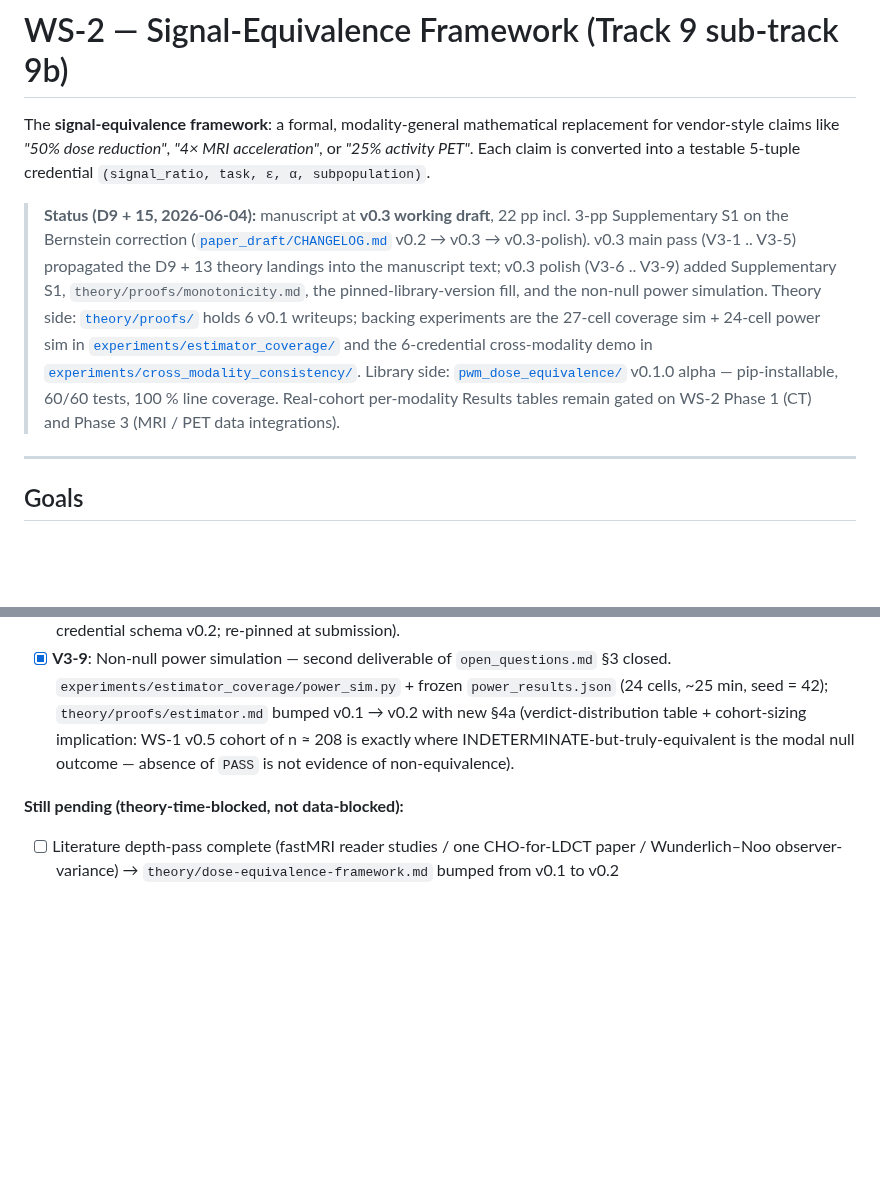
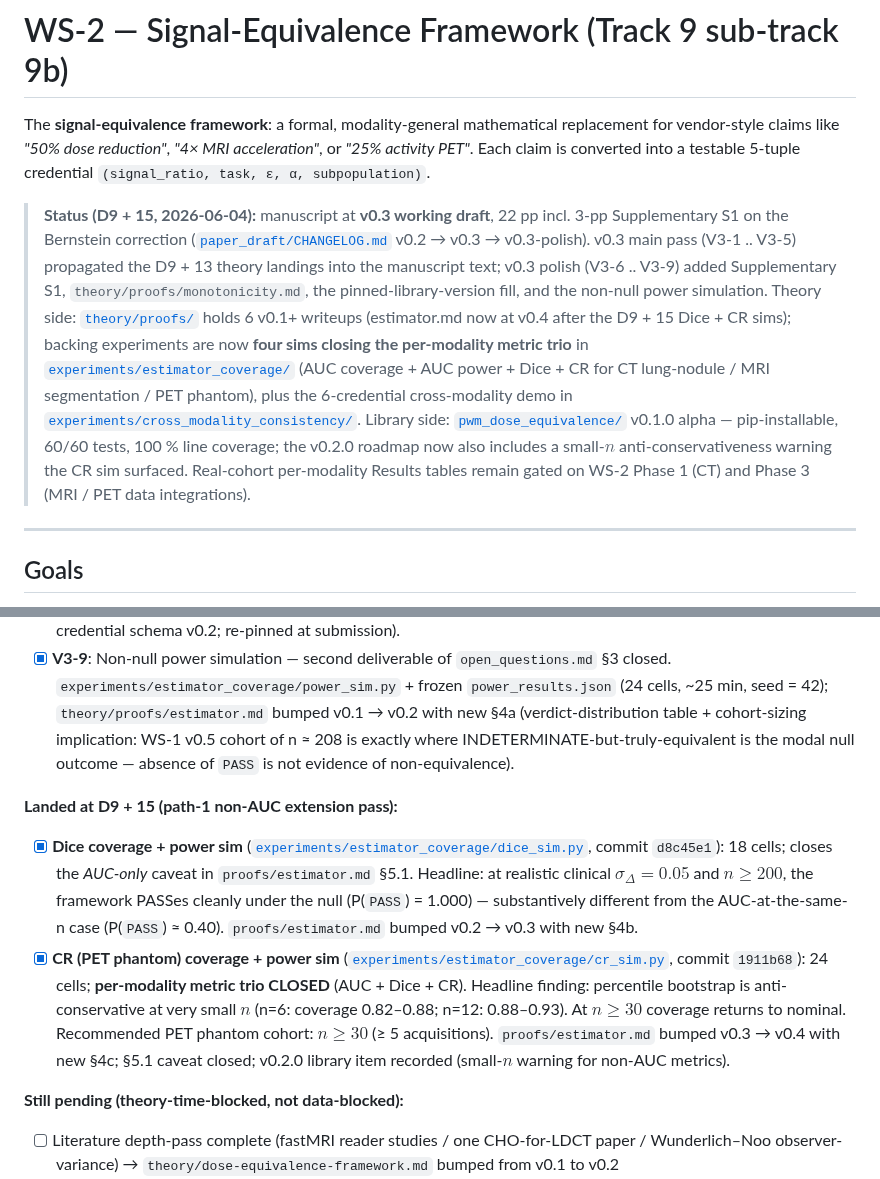
Before and after one commit to integritynoble/low_dose_CT, a Markdown page: WS-2_framework/README.md, 2 parts joined by grey strips. Drawn GitHub-style; blank space fills up the shorter version.

Commit message:
WS-2 README: status pin + Done-when D9 + 15 sub-block for path-1 non-AUC sims
Two updates reflecting today's path-1 work (Dice sim + CR sim, commits
d8c45e1 + 1911b68 closing the per-modality coverage trio):

- Status pin: experiments listed extended from "27-cell coverage sim +
  24-cell power sim" to "four sims closing the per-modality metric
  trio" with AUC / Dice / CR named per modality. estimator.md version
  bumped v0.2 -> v0.4. Library v0.2.0 roadmap note added re: the
  small-n anti-conservativeness warning the CR sim surfaced.

- "Done when" intermediate progress: new "Landed at D9 + 15 (path-1
  non-AUC extension pass)" sub-block added with two checked items:
  - Dice sim: 18 cells closing the AUC-only caveat. Headline contrast:
    at realistic sigma_Delta = 0.05 and n >= 200, P(PASS) under null
    = 1.000 (vs AUC ~ 0.40 at same n).
  - CR sim: 24 cells closing the per-modality trio. Headline: small-n
    anti-conservativeness regime (n < 30); recommended PET phantom
    cohort n >= 30 (>= 5 acquisitions). v0.2.0 library item recorded.

Both Dice and CR sub-bullets cite the exact commits + the
proofs/estimator.md sec they updated (sec 4b / sec 4c).

Co-Authored-By: Claude Opus 4.7 (1M context) <noreply@anthropic.com>

```diff
--- a/WS-2_framework/README.md
+++ b/WS-2_framework/README.md
@@ -2,7 +2,7 @@
 
 The **signal-equivalence framework**: a formal, modality-general mathematical replacement for vendor-style claims like *"50% dose reduction"*, *"4× MRI acceleration"*, or *"25% activity PET"*. Each claim is converted into a testable 5-tuple credential `(signal_ratio, task, ε, α, subpopulation)`.
 
-> **Status (D9 + 15, 2026-06-04):** manuscript at **v0.3 working draft**, 22 pp incl. 3-pp Supplementary S1 on the Bernstein correction ([`paper_draft/CHANGELOG.md`](paper_draft/CHANGELOG.md) v0.2 → v0.3 → v0.3-polish). v0.3 main pass (V3-1 .. V3-5) propagated the D9 + 13 theory landings into the manuscript text; v0.3 polish (V3-6 .. V3-9) added Supplementary S1, `theory/proofs/monotonicity.md`, the pinned-library-version fill, and the non-null power simulation. Theory side: [`theory/proofs/`](theory/proofs/) holds 6 v0.1 writeups; backing experiments are the 27-cell coverage sim + 24-cell power sim in [`experiments/estimator_coverage/`](experiments/estimator_coverage/) and the 6-credential cross-modality demo in [`experiments/cross_modality_consistency/`](experiments/cross_modality_consistency/). Library side: [`pwm_dose_equivalence/`](pwm_dose_equivalence/) v0.1.0 alpha — pip-installable, 60/60 tests, 100 % line coverage. Real-cohort per-modality Results tables remain gated on WS-2 Phase 1 (CT) and Phase 3 (MRI / PET data integrations).
+> **Status (D9 + 15, 2026-06-04):** manuscript at **v0.3 working draft**, 22 pp incl. 3-pp Supplementary S1 on the Bernstein correction ([`paper_draft/CHANGELOG.md`](paper_draft/CHANGELOG.md) v0.2 → v0.3 → v0.3-polish). v0.3 main pass (V3-1 .. V3-5) propagated the D9 + 13 theory landings into the manuscript text; v0.3 polish (V3-6 .. V3-9) added Supplementary S1, `theory/proofs/monotonicity.md`, the pinned-library-version fill, and the non-null power simulation. Theory side: [`theory/proofs/`](theory/proofs/) holds 6 v0.1+ writeups (estimator.md now at v0.4 after the D9 + 15 Dice + CR sims); backing experiments are now **four sims closing the per-modality metric trio** in [`experiments/estimator_coverage/`](experiments/estimator_coverage/) (AUC coverage + AUC power + Dice + CR for CT lung-nodule / MRI segmentation / PET phantom), plus the 6-credential cross-modality demo in [`experiments/cross_modality_consistency/`](experiments/cross_modality_consistency/). Library side: [`pwm_dose_equivalence/`](pwm_dose_equivalence/) v0.1.0 alpha — pip-installable, 60/60 tests, 100 % line coverage; the v0.2.0 roadmap now also includes a small-$n$ anti-conservativeness warning the CR sim surfaced. Real-cohort per-modality Results tables remain gated on WS-2 Phase 1 (CT) and Phase 3 (MRI / PET data integrations).
 
 ---
 
@@ -140,6 +140,11 @@ D9 anchor ≈ 2026-05-20 (theory v0.1 seed date); today (2026-06-03) is **≈ D9
 - [x] **V3-8**: `\todo{pinned-version-at-submission}` filled with `pwm_dose_equivalence==0.1.0` (released against credential schema v0.2; re-pinned at submission).
 - [x] **V3-9**: Non-null power simulation — second deliverable of `open_questions.md` §3 closed. `experiments/estimator_coverage/power_sim.py` + frozen `power_results.json` (24 cells, ~25 min, seed = 42); `theory/proofs/estimator.md` bumped v0.1 → v0.2 with new §4a (verdict-distribution table + cohort-sizing implication: WS-1 v0.5 cohort of n ≈ 208 is exactly where INDETERMINATE-but-truly-equivalent is the modal null outcome — absence of `PASS` is not evidence of non-equivalence).
 
+**Landed at D9 + 15 (path-1 non-AUC extension pass):**
+
+- [x] **Dice coverage + power sim** ([`experiments/estimator_coverage/dice_sim.py`](experiments/estimator_coverage/dice_sim.py), commit `d8c45e1`): 18 cells; closes the *AUC-only* caveat in `proofs/estimator.md` §5.1. Headline: at realistic clinical $\sigma_\Delta = 0.05$ and $n \geq 200$, the framework PASSes cleanly under the null (P(`PASS`) = 1.000) — substantively different from the AUC-at-the-same-n case (P(`PASS`) ≈ 0.40). `proofs/estimator.md` bumped v0.2 → v0.3 with new §4b.
+- [x] **CR (PET phantom) coverage + power sim** ([`experiments/estimator_coverage/cr_sim.py`](experiments/estimator_coverage/cr_sim.py), commit `1911b68`): 24 cells; **per-modality metric trio CLOSED** (AUC + Dice + CR). Headline finding: percentile bootstrap is anti-conservative at very small $n$ (n=6: coverage 0.82–0.88; n=12: 0.88–0.93). At $n \geq 30$ coverage returns to nominal. Recommended PET phantom cohort: $n \geq 30$ (≥ 5 acquisitions). `proofs/estimator.md` bumped v0.3 → v0.4 with new §4c; §5.1 caveat closed; v0.2.0 library item recorded (small-$n$ warning for non-AUC metrics).
+
 **Still pending (theory-time-blocked, not data-blocked):**
 
 - [ ] Literature depth-pass complete (fastMRI reader studies / one CHO-for-LDCT paper / Wunderlich–Noo observer-variance) → `theory/dose-equivalence-framework.md` bumped from v0.1 to v0.2
```
